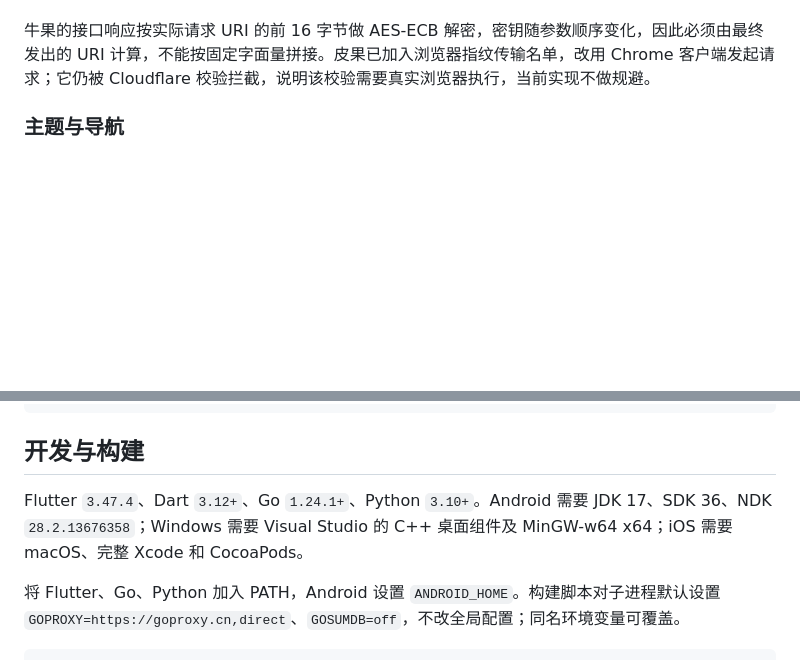
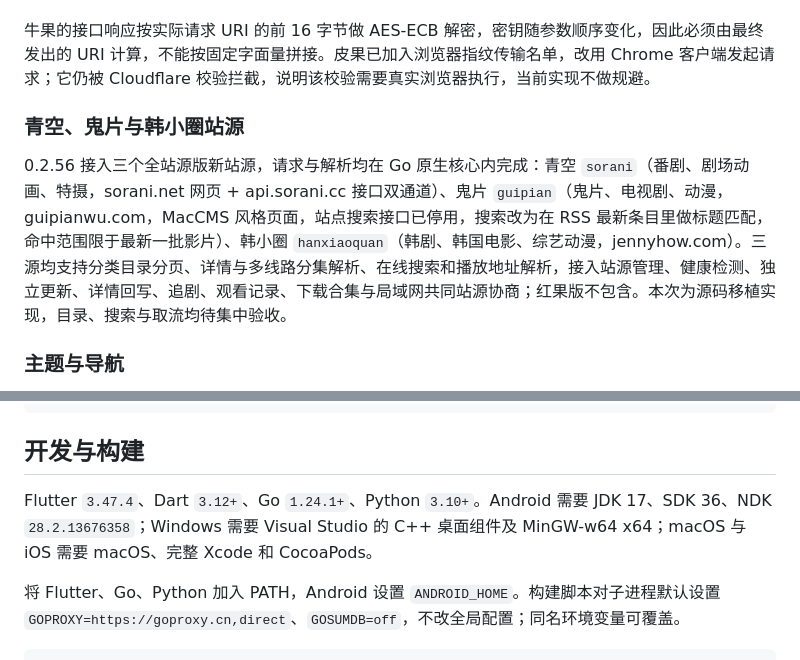
Before and after one commit to wtc1069/guoapp, a Markdown page: README.md, 2 parts joined by grey strips. Drawn GitHub-style; blank space fills up the shorter version.

```diff
--- a/README.md
+++ b/README.md
@@ -119,6 +119,10 @@ Flutter 多端独立短剧应用，原名“短剧库 APP”。站源请求、
 猫果的目录、详情和搜索各自使用不同的签名串，搜索签名按参考脚本顺序为 `extend=page=1read_preference=0track_id=<设备 ID>wd=<关键词><密钥>`，把密钥放到关键词之前会返回“验签失败”。部分站源的搜索页与首页使用完全不同的卡片结构：伍果和网果的搜索页卡片类名不同，发果的搜索页类名是随机串，因此网页族在类名匹配失败时会回退为按详情链接锚点收集卡片，避免随机类名导致搜索无结果。
 
 牛果的接口响应按实际请求 URI 的前 16 字节做 AES-ECB 解密，密钥随参数顺序变化，因此必须由最终发出的 URI 计算，不能按固定字面量拼接。皮果已加入浏览器指纹传输名单，改用 Chrome 客户端发起请求；它仍被 Cloudflare 校验拦截，说明该校验需要真实浏览器执行，当前实现不做规避。
+
+### 青空、鬼片与韩小圈站源
+
+0.2.56 接入三个全站源版新站源，请求与解析均在 Go 原生核心内完成：青空 `sorani`（番剧、剧场动画、特摄，sorani.net 网页 + api.sorani.cc 接口双通道）、鬼片 `guipian`（鬼片、电视剧、动漫，guipianwu.com，MacCMS 风格页面，站点搜索接口已停用，搜索改为在 RSS 最新条目里做标题匹配，命中范围限于最新一批影片）、韩小圈 `hanxiaoquan`（韩剧、韩国电影、综艺动漫，jennyhow.com）。三源均支持分类目录分页、详情与多线路分集解析、在线搜索和播放地址解析，接入站源管理、健康检测、独立更新、详情回写、追剧、观看记录、下载合集与局域网共同站源协商；红果版不包含。本次为源码移植实现，目录、搜索与取流均待集中验收。
 
 ### 主题与导航
 
@@ -727,7 +733,7 @@ keyPassword=你的密码
 
 ## 开发与构建
 
-Flutter `3.47.4`、Dart `3.12+`、Go `1.24.1+`、Python `3.10+`。Android 需要 JDK 17、SDK 36、NDK `28.2.13676358`；Windows 需要 Visual Studio 的 C++ 桌面组件及 MinGW-w64 x64；iOS 需要 macOS、完整 Xcode 和 CocoaPods。
+Flutter `3.47.4`、Dart `3.12+`、Go `1.24.1+`、Python `3.10+`。Android 需要 JDK 17、SDK 36、NDK `28.2.13676358`；Windows 需要 Visual Studio 的 C++ 桌面组件及 MinGW-w64 x64；macOS 与 iOS 需要 macOS、完整 Xcode 和 CocoaPods。
 
 将 Flutter、Go、Python 加入 PATH，Android 设置 `ANDROID_HOME`。构建脚本对子进程默认设置 `GOPROXY=https://goproxy.cn,direct`、`GOSUMDB=off`，不改全局配置；同名环境变量可覆盖。
 
```
Also changed, not shown: other parts of README.md (+16 -6 lines).
